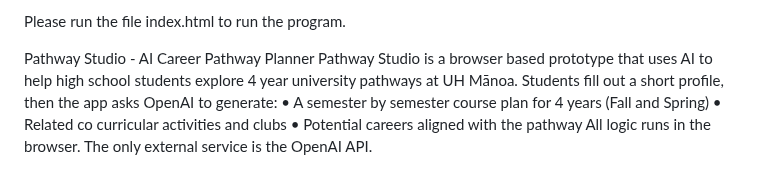
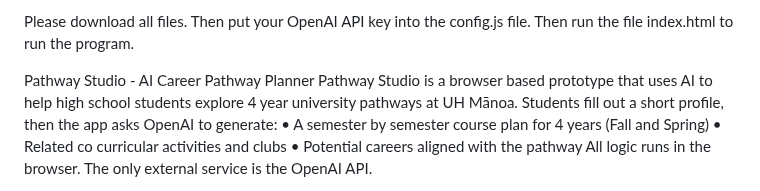
Before and after one commit to HACC25/EduPath, a Markdown page: README.md, the part around the change. Rendered like a GitHub page.

Commit message:
Revise README instructions for setup and execution
Updated instructions for running the program and added details about the OpenAI API key.

```diff
--- a/README.md
+++ b/README.md
@@ -1,4 +1,4 @@
-Please run the file index.html to run the program.
+Please download all files. Then put your OpenAI API key into the config.js file. Then run the file index.html to run the program.
 
 Pathway Studio - AI Career Pathway Planner
 Pathway Studio is a browser based prototype that uses AI to help high school students explore 4 year university pathways at UH Mānoa. Students fill out a short profile, then the app asks OpenAI to generate:
```
